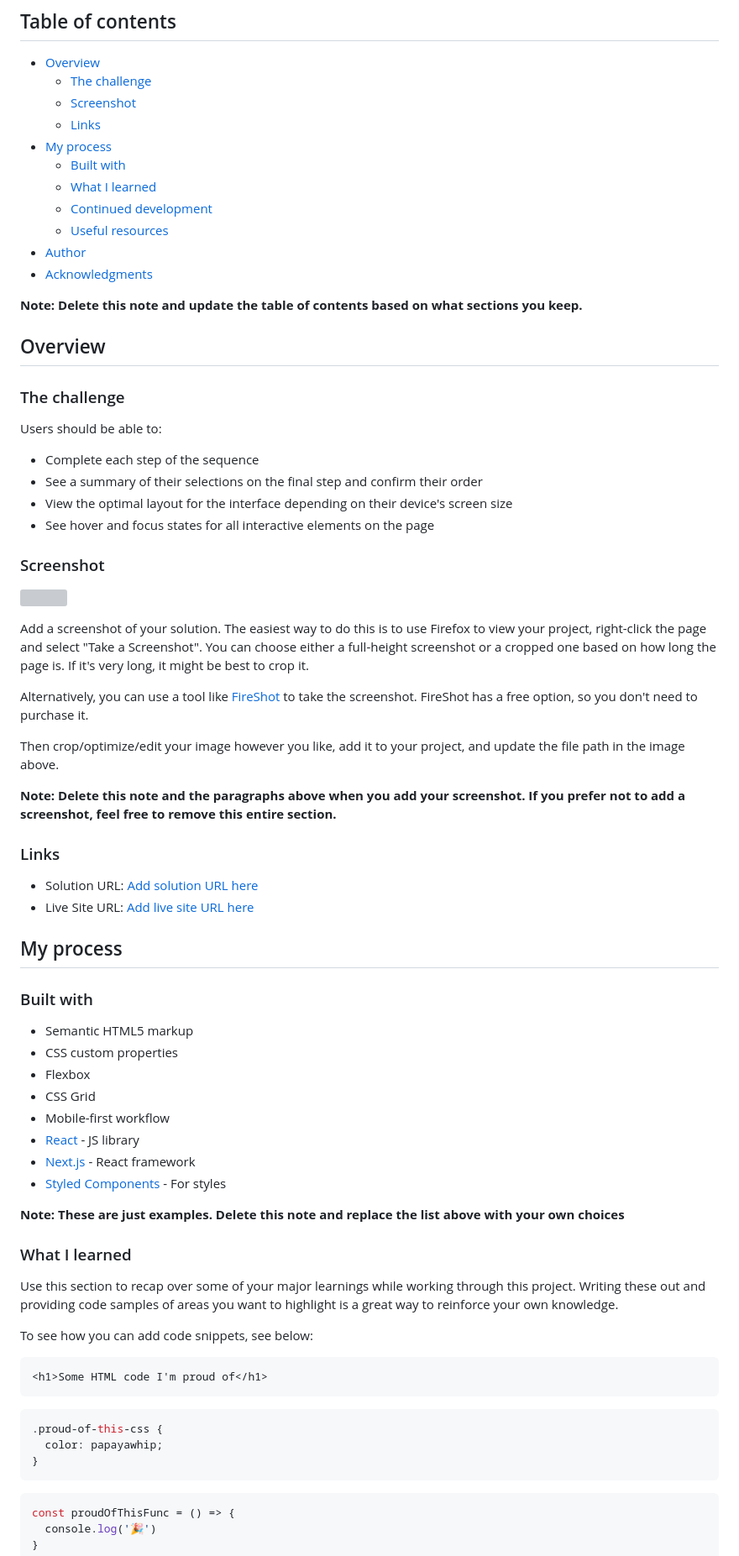
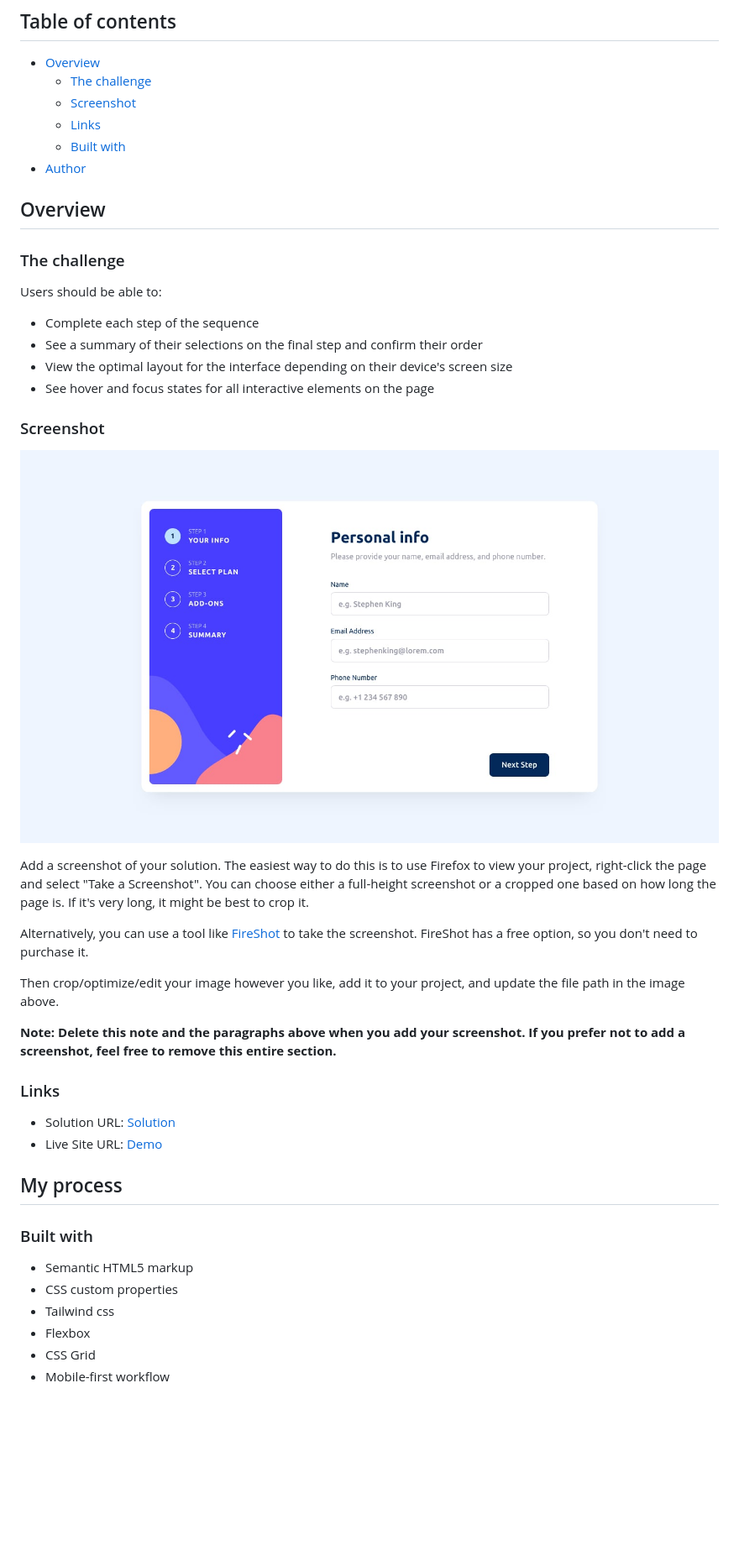
Before and after one commit to JAHMD/Multistep_form, a Markdown page: README-template.md, the part around the change printed below. Shown: that part at 84% size. Rendered like a GitHub page; pictures changed too: images/desktop-design-step-1.jpg (added); blank space fills up the shorter version; grey boxes are pictures that could not be loaded.

````diff
--- a/README-template.md
+++ b/README-template.md
@@ -8,15 +8,8 @@ This is a solution to the [Multi-step form challenge on Frontend Mentor](https:/
   - [The challenge](#the-challenge)
   - [Screenshot](#screenshot)
   - [Links](#links)
-- [My process](#my-process)
   - [Built with](#built-with)
-  - [What I learned](#what-i-learned)
-  - [Continued development](#continued-development)
-  - [Useful resources](#useful-resources)
 - [Author](#author)
-- [Acknowledgments](#acknowledgments)
-
-**Note: Delete this note and update the table of contents based on what sections you keep.**
 
 ## Overview
 
@@ -31,7 +24,7 @@ Users should be able to:
 
 ### Screenshot
 
-![](./screenshot.jpg)
+![Design preview for the Multistep form coding challenge](./images/desktop-design-step-1.jpg)
 
 Add a screenshot of your solution. The easiest way to do this is to use Firefox to view your project, right-click the page and select "Take a Screenshot". You can choose either a full-height screenshot or a cropped one based on how long the page is. If it's very long, it might be best to crop it.
 
@@ -43,8 +36,8 @@ Then crop/optimize/edit your image however you like, add it to your project, and
 
 ### Links
 
-- Solution URL: [Add solution URL here](https://your-solution-url.com)
-- Live Site URL: [Add live site URL here](https://your-live-site-url.com)
+- Solution URL: [Solution](https://www.frontendmentor.io/challenges/multistep-form-YVAnSdqQBJ/solutions/new)
+- Live Site URL: [Demo](https://your-live-site-url.com)
 
 ## My process
 
@@ -52,32 +45,7 @@ Then crop/optimize/edit your image however you like, add it to your project, and
 
 - Semantic HTML5 markup
 - CSS custom properties
+- Tailwind css
 - Flexbox
 - CSS Grid
 - Mobile-first workflow
-- [React](https://reactjs.org/) - JS library
-- [Next.js](https://nextjs.org/) - React framework
-- [Styled Components](https://styled-components.com/) - For styles
-
-**Note: These are just examples. Delete this note and replace the list above with your own choices**
-
-### What I learned
-
-Use this section to recap over some of your major learnings while working through this project. Writing these out and providing code samples of areas you want to highlight is a great way to reinforce your own knowledge.
-
-To see how you can add code snippets, see below:
-
-```html
-<h1>Some HTML code I'm proud of</h1>
-```
-```css
-.proud-of-this-css {
-  color: papayawhip;
-}
-```
-```js
-const proudOfThisFunc = () => {
-  console.log('🎉')
-}
-```
-
````
Also changed, not shown: other parts of README-template.md (+4 -27 lines).
